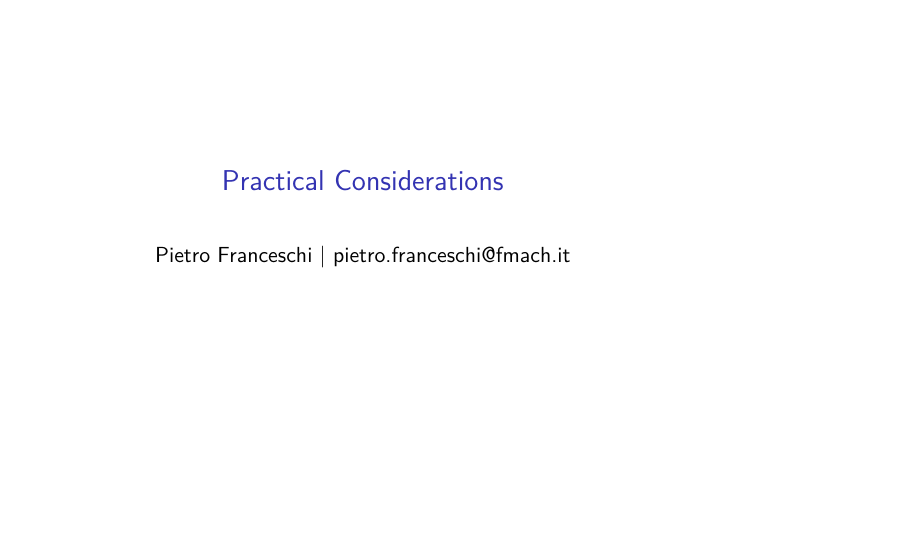
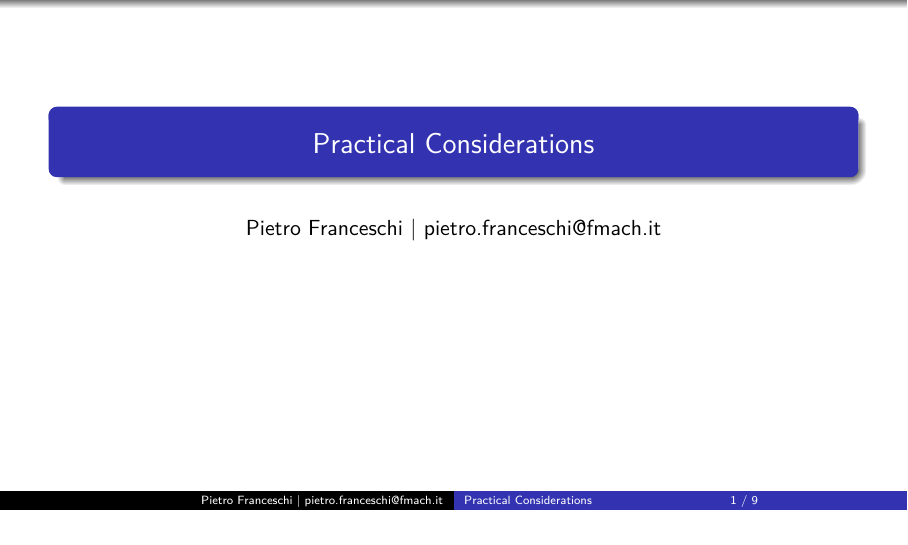
Before and after one commit to pietrofranceschi/Metabolomics_lectures, an R Markdown document (Day1/practical_considerations.Rmd): page 1 of 20. Rendered offline with R 4.5, knitr and Pandoc, then LaTeX, with nearby package versions; both versions are drawn in the output format of the newer one.

Commit message:
Practical considerations: switch to beamer (Warsaw, 16:9)
Co-Authored-By: Claude Opus 5.5 <noreply@anthropic.com>

````diff
--- a/Day1/practical_considerations.Rmd
+++ b/Day1/practical_considerations.Rmd
@@ -2,19 +2,18 @@
 title: "Practical Considerations"
 author: "Pietro Franceschi | pietro.franceschi@fmach.it"
 output:
-  revealjs::revealjs_presentation:
-    css: "../cri_css.css"
-    self_contained: true
-    center: false
-    transition: fade
-    reveal_options:
-      slideNumber: "c/t"
-      controls: true
-      progress: false
+  beamer_presentation:
+    theme: "Warsaw"
+    latex_engine: xelatex
+    slide_level: 2
+    includes:
+      in_header: "../beamer_preamble.tex"
+    pandoc_args: ["--lua-filter=../beamer_filter.lua"]
+classoption: ["aspectratio=169", "t"]
 ---
 
 ```{r setup, include=FALSE}
-knitr::opts_chunk$set(echo = FALSE)
+knitr::opts_chunk$set(echo = FALSE, out.extra = "keepaspectratio", dev = "cairo_pdf")
 library(knitr)
 library(tidyverse)
 ```
````
Also changed, not shown: Day1/practical_considerations.html (deleted), Day1/practical_considerations.pdf (added), README.md, Day1/practical_considerations.Rmd (20 more changed lines).
